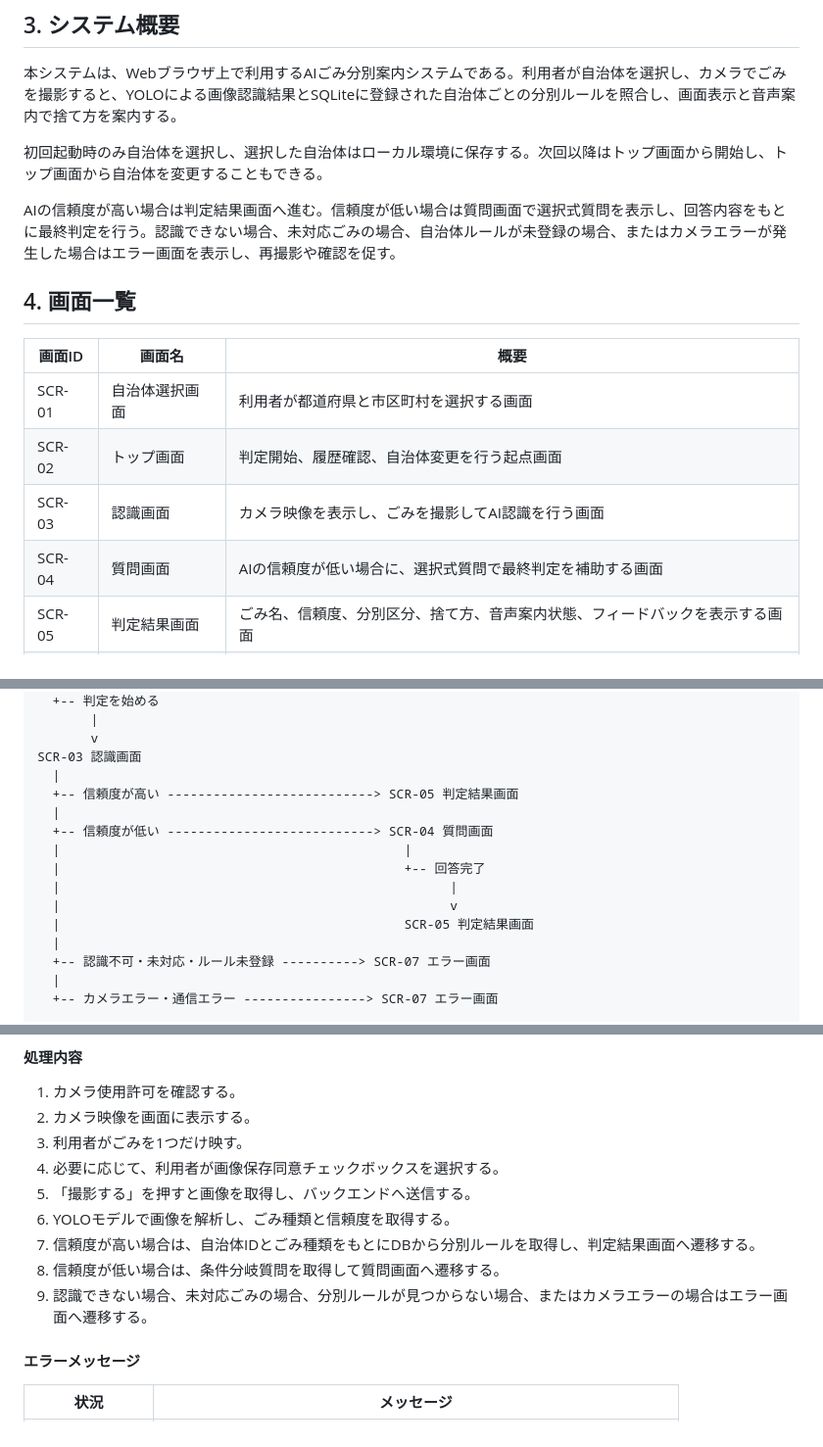
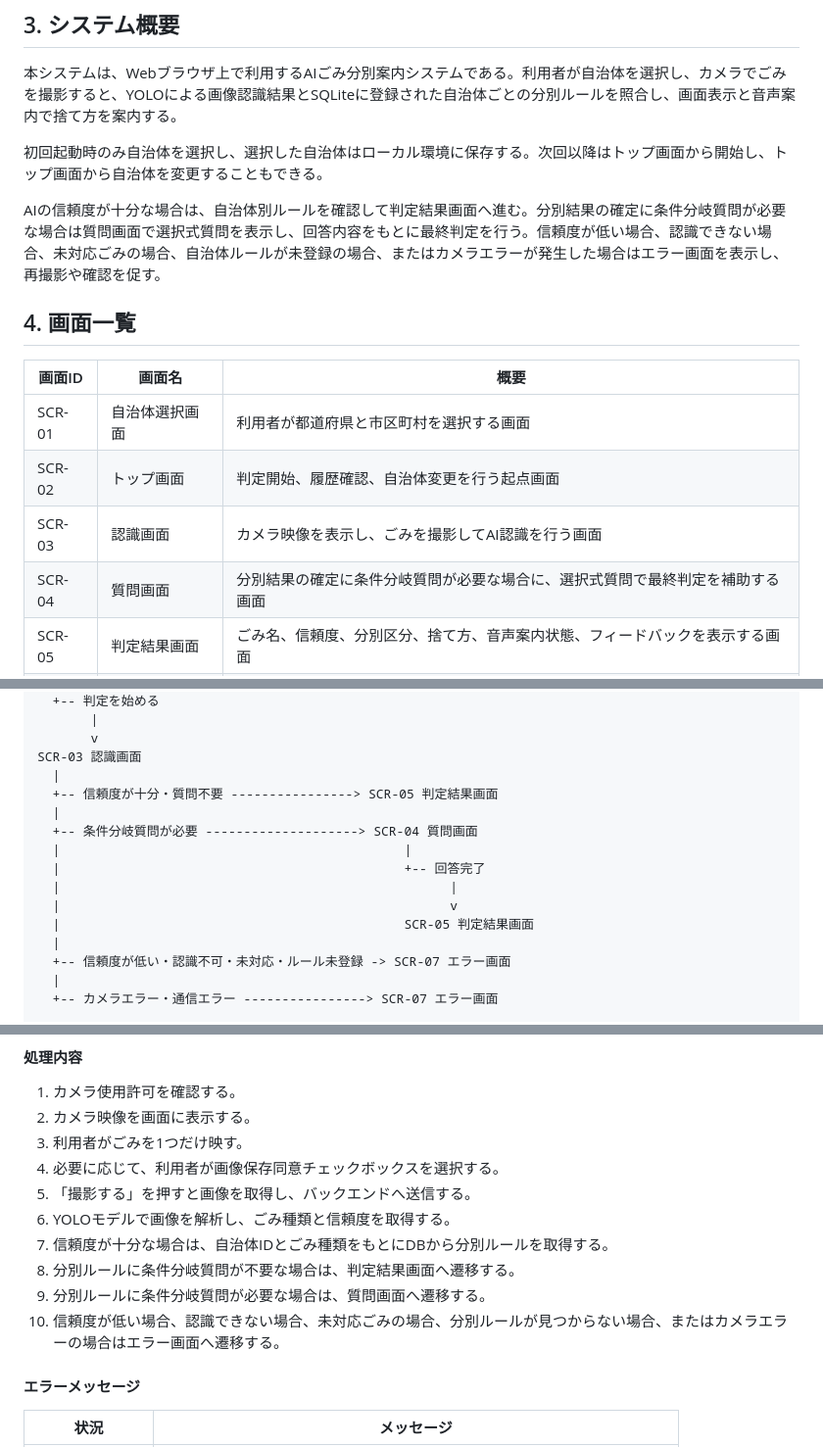
Before and after one commit to sky10-05/garbage-sort-ai, a Markdown page: docs/画面設計書.md, 3 parts joined by grey strips. Shown at 98% size. GitHub-like rendering.

Commit message:
align screen flow with confidence handling

```diff
--- a/docs/画面設計書.md
+++ b/docs/画面設計書.md
@@ -24,7 +24,7 @@
 
 初回起動時のみ自治体を選択し、選択した自治体はローカル環境に保存する。次回以降はトップ画面から開始し、トップ画面から自治体を変更することもできる。
 
-AIの信頼度が高い場合は判定結果画面へ進む。信頼度が低い場合は質問画面で選択式質問を表示し、回答内容をもとに最終判定を行う。認識できない場合、未対応ごみの場合、自治体ルールが未登録の場合、またはカメラエラーが発生した場合はエラー画面を表示し、再撮影や確認を促す。
+AIの信頼度が十分な場合は、自治体別ルールを確認して判定結果画面へ進む。分別結果の確定に条件分岐質問が必要な場合は質問画面で選択式質問を表示し、回答内容をもとに最終判定を行う。信頼度が低い場合、認識できない場合、未対応ごみの場合、自治体ルールが未登録の場合、またはカメラエラーが発生した場合はエラー画面を表示し、再撮影や確認を促す。
 
 ## 4. 画面一覧
 
@@ -33,7 +33,7 @@ AIの信頼度が高い場合は判定結果画面へ進む。信頼度が低い
 | SCR-01 | 自治体選択画面 | 利用者が都道府県と市区町村を選択する画面 |
 | SCR-02 | トップ画面 | 判定開始、履歴確認、自治体変更を行う起点画面 |
 | SCR-03 | 認識画面 | カメラ映像を表示し、ごみを撮影してAI認識を行う画面 |
-| SCR-04 | 質問画面 | AIの信頼度が低い場合に、選択式質問で最終判定を補助する画面 |
+| SCR-04 | 質問画面 | 分別結果の確定に条件分岐質問が必要な場合に、選択式質問で最終判定を補助する画面 |
 | SCR-05 | 判定結果画面 | ごみ名、信頼度、分別区分、捨て方、音声案内状態、フィードバックを表示する画面 |
 | SCR-06 | 履歴画面 | 過去の判定履歴を新しい順に一覧表示する画面 |
 | SCR-07 | エラー画面 | 認識失敗、未対応ごみ、ルール未登録、カメラエラーなどを表示する画面 |
@@ -60,16 +60,16 @@ SCR-02 トップ画面 <-----------------------------+
        v
 SCR-03 認識画面
   |
-  +-- 信頼度が高い ---------------------------> SCR-05 判定結果画面
+  +-- 信頼度が十分・質問不要 ----------------> SCR-05 判定結果画面
   |
-  +-- 信頼度が低い ---------------------------> SCR-04 質問画面
+  +-- 条件分岐質問が必要 --------------------> SCR-04 質問画面
   |                                             |
   |                                             +-- 回答完了
   |                                                   |
   |                                                   v
   |                                             SCR-05 判定結果画面
   |
-  +-- 認識不可・未対応・ルール未登録 ----------> SCR-07 エラー画面
+  +-- 信頼度が低い・認識不可・未対応・ルール未登録 -> SCR-07 エラー画面
   |
   +-- カメラエラー・通信エラー ----------------> SCR-07 エラー画面
 
@@ -276,9 +276,10 @@ SCR-02 トップ画面
 4. 必要に応じて、利用者が画像保存同意チェックボックスを選択する。
 5. 「撮影する」を押すと画像を取得し、バックエンドへ送信する。
 6. YOLOモデルで画像を解析し、ごみ種類と信頼度を取得する。
-7. 信頼度が高い場合は、自治体IDとごみ種類をもとにDBから分別ルールを取得し、判定結果画面へ遷移する。
-8. 信頼度が低い場合は、条件分岐質問を取得して質問画面へ遷移する。
-9. 認識できない場合、未対応ごみの場合、分別ルールが見つからない場合、またはカメラエラーの場合はエラー画面へ遷移する。
+7. 信頼度が十分な場合は、自治体IDとごみ種類をもとにDBから分別ルールを取得する。
+8. 分別ルールに条件分岐質問が不要な場合は、判定結果画面へ遷移する。
+9. 分別ルールに条件分岐質問が必要な場合は、質問画面へ遷移する。
+10. 信頼度が低い場合、認識できない場合、未対応ごみの場合、分別ルールが見つからない場合、またはカメラエラーの場合はエラー画面へ遷移する。
 
 #### エラーメッセージ
 
```
Also changed, not shown: other parts of docs/画面設計書.md (+1 -1 lines).
